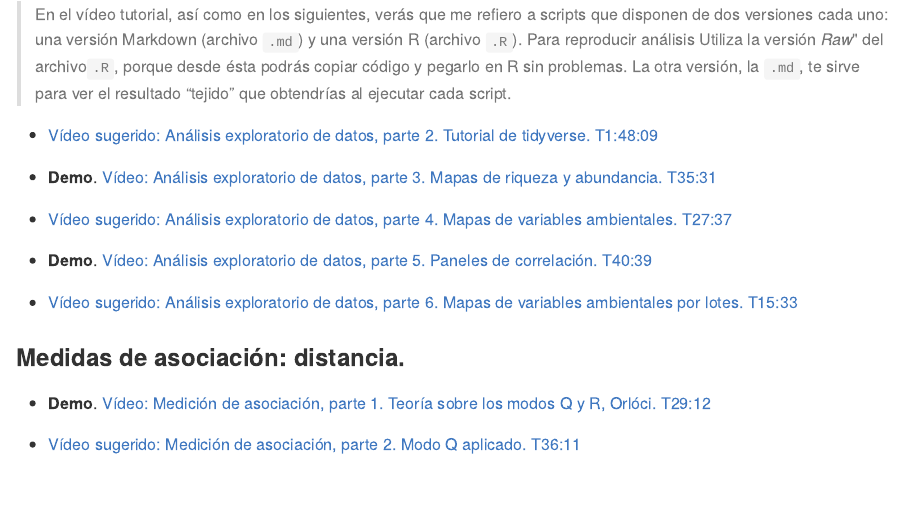
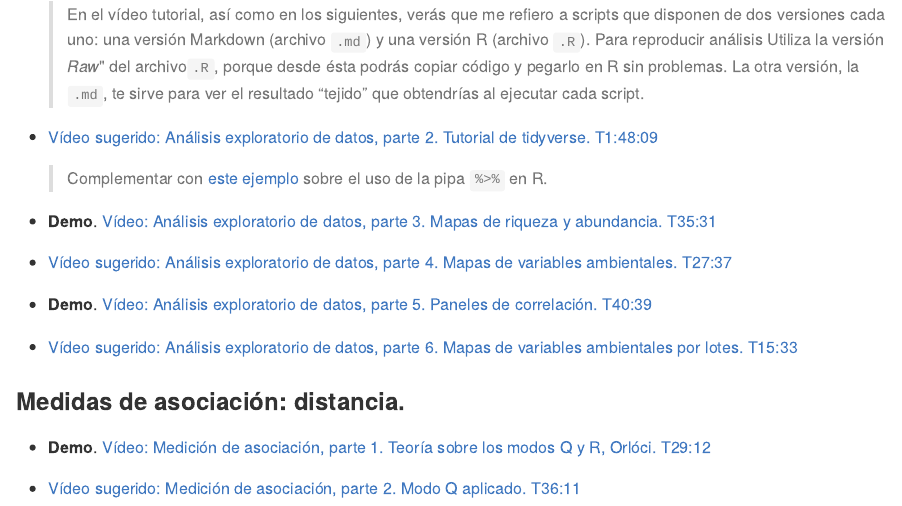
Before and after one commit to geofis/curso-taller-analisis-biodiversidad-r-adebio-2021, an R Markdown document (README.Rmd): the page in a window 1100 px wide, from 8470 px down. The pictures show the output file README.md that the author committed with the source, drawn offline in the style of GitHub; badge pictures from the web are left out.

Commit message:
Add pipe added to readme

```diff
--- a/README.Rmd
+++ b/README.Rmd
@@ -176,9 +176,11 @@ Puedes consultar más en estos vídeos.
 
 - **Demo**. [Vídeo: Análisis exploratorio de datos, parte 1. Objetos en R, insertar en documento RMarkdown. T39:19](https://www.youtube.com/watch?v=vRWoqzJrnk4&list=PLDcT2n8UzsCRDqjqSeqHI1wsiNOqpYmsJ&index=4)
 
-> En el vídeo tutorial, así como en los siguientes, verás que me refiero a scripts que disponen de dos versiones cada uno: una versión Markdown (archivo `.md`) y una versión R (archivo `.R`). Para reproducir análisis Utiliza la versión *Raw*" del archivo`.R`, porque desde ésta podrás copiar código y pegarlo en R sin problemas. La otra versión, la `.md`, te sirve para ver el resultado "tejido" que obtendrías al ejecutar cada script.
+  > En el vídeo tutorial, así como en los siguientes, verás que me refiero a scripts que disponen de dos versiones cada uno: una versión Markdown (archivo `.md`) y una versión R (archivo `.R`). Para reproducir análisis Utiliza la versión *Raw*" del archivo`.R`, porque desde ésta podrás copiar código y pegarlo en R sin problemas. La otra versión, la `.md`, te sirve para ver el resultado "tejido" que obtendrías al ejecutar cada script.
 
 - [Vídeo sugerido: Análisis exploratorio de datos, parte 2. Tutorial de tidyverse. T1:48:09](https://www.youtube.com/watch?v=YiUmteAbLt8&list=PLDcT2n8UzsCRDqjqSeqHI1wsiNOqpYmsJ&index=5)
+
+  > Complementar con [este ejemplo](pipa-no-pipa.html) sobre el uso de la pipa `%>%` en R.
 
 - **Demo**. [Vídeo: Análisis exploratorio de datos, parte 3. Mapas de riqueza y abundancia. T35:31](https://www.youtube.com/watch?v=okMDGdgQ1EM&list=PLDcT2n8UzsCRDqjqSeqHI1wsiNOqpYmsJ&index=6)
 
```
Also changed, not shown: README.md, pipa-no-pipa.html (added).
